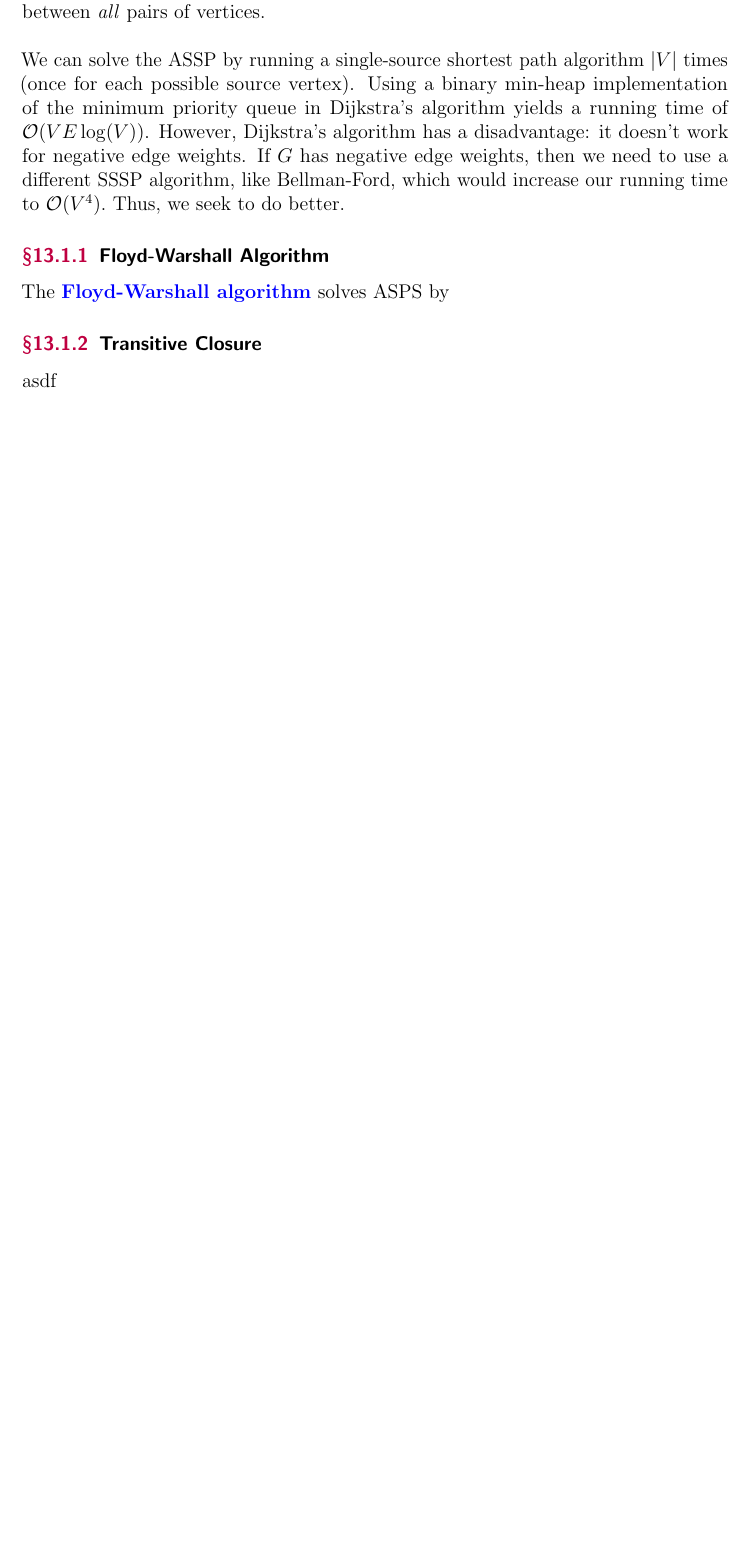
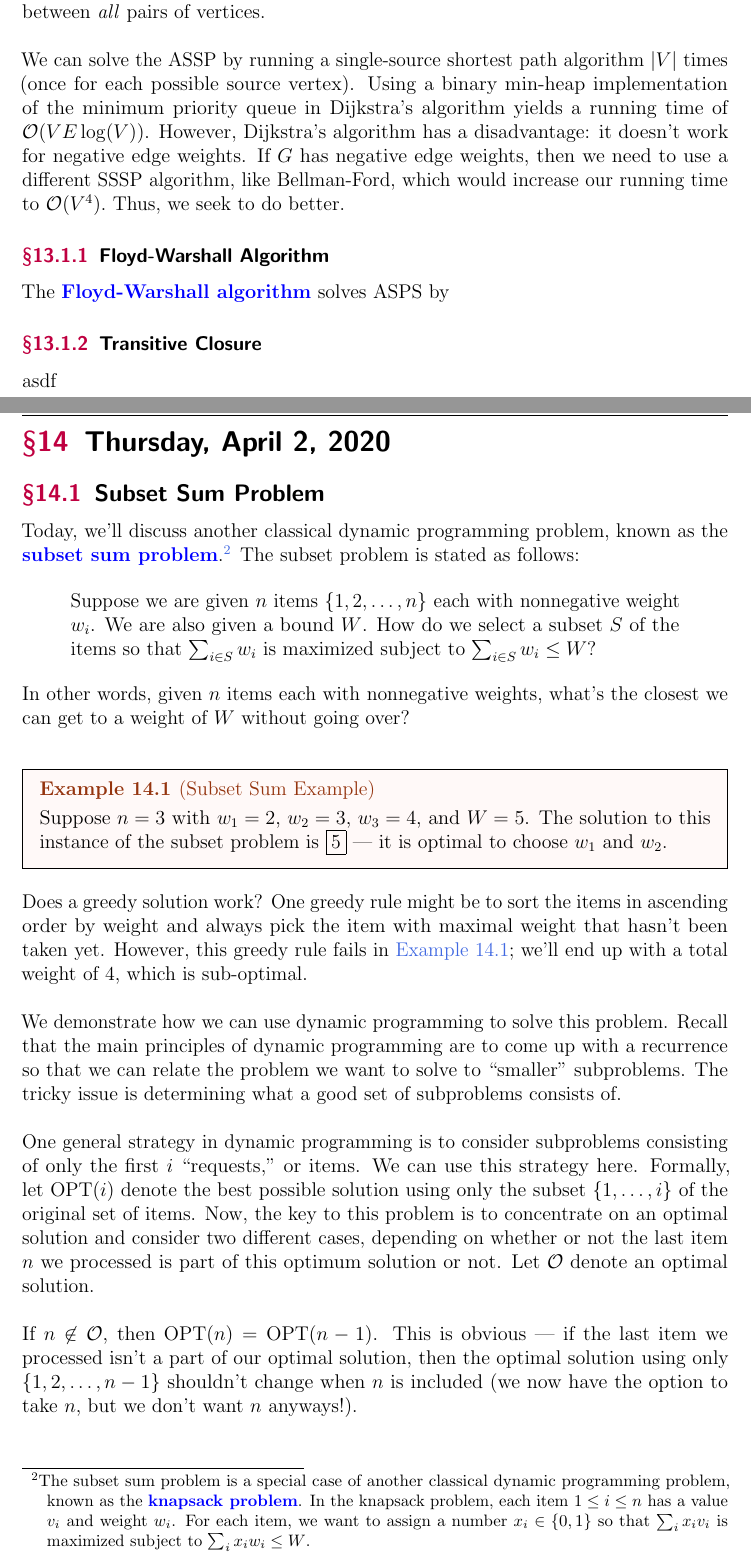
Before and after one commit to kekesh/CMSC451, a LaTeX document (main.tex, which reads april/aprx.tex): part of page 49 of 49 before the commit and two parts of pages 49 and 50 of 51 after it, the two joined at a grey line, cut so that both start at the same text, the shorter picture padded with empty space. The pictures show the PDF file CMSC451.pdf that the author committed with the source.

Commit message:
subset sum

```diff
--- /dev/null
+++ b/april/aprx.tex
@@ -0,0 +1,26 @@
+\newpage
+\section{Thursday, April 2, 2020}
+
+\subsection{Subset Sum Problem}
+
+Today, we'll discuss another classical dynamic programming problem, known as the \vocab{subset sum problem}.\footnote{The subset sum problem is a special case of another classical dynamic programming problem, known as the \vocab{knapsack problem}. In the knapsack problem, each item $1 \leq i \leq n$ has a value $v_i$ and weight $w_i$. For each item, we want to assign a number $x_i \in \{0, 1\}$ so that $\sum_{i}x_iv_i$ is maximized subject to $\sum_{i} x_i w_i \leq W$. } The subset problem is stated as follows:
+
+\begin{quote}
+    Suppose we are given $n$ items $\{1, 2, \ldots, n\}$ each with nonnegative weight $w_i$. We are also given a bound $W$. How do we select a subset $S$ of the items so that $\sum_{i\in S} w_i$ is maximized subject to $\sum_{i\in S} w_i \leq W$?
+\end{quote}
+
+In other words, given $n$ items each with nonnegative weights, what's the closest we can get to a weight of $W$ without going over?  \\
+
+\begin{example}
+[Subset Sum Example] Suppose $n = 3$ with $w_1 = 2$, $w_2 = 3$, $w_3 = 4$, and $W = 5$. The solution to this instance of the subset problem is $\boxed{5}$ --- it is optimal to choose $w_1$ and $w_2$.
+\label{greedy:01}
+\end{example}
+
+Does a greedy solution work? One greedy rule might be to sort the items in ascending order by weight and always pick the item with maximal weight that hasn't been taken yet. However, this greedy rule fails in \Cref{greedy:01}; we'll end up with a total weight of $4$, which is sub-optimal. \\
+
+We demonstrate how we can use dynamic programming to solve this problem. Recall that the main principles of dynamic programming are to come up with a recurrence so that we can relate the problem we want to solve to ``smaller" subproblems. The tricky issue is determining what a good set of subproblems consists of. \\
+
+One general strategy in dynamic programming is to consider subproblems consisting of only the first $i$ ``requests," or items. We can use this strategy here. Formally, let $\OPT(i)$ denote the best possible solution using only the subset $\{1, \ldots, i\}$ of the original set of items. Now, the key to this problem is to concentrate on an optimal solution and consider two different cases, depending on whether or not the last item $n$ we processed is part of this optimum solution or not. Let $\mathcal{O}$ denote an optimal solution.\\
+
+
+If $n \not \in \mathcal{O}$, then $\OPT(n) = \OPT(n - 1)$. This is obvious --- if the last item we processed isn't a part of our optimal solution, then the optimal solution using only $\{1, 2, \ldots, n - 1\}$ shouldn't change when $n$ is included (we now have the option to take $n$, but we don't want $n$ anyways!). \\
@@ -0,0 +37,15 @@
+\OPT(i, w) = \max_{S \subseteq \{1, 2, \ldots, i\}} \sum_{j \in S} w_j \hspace{1em} \text{subject to  } \sum_{j \in S} w_j \leq w.
+\]
+
+Using this new set of subproblems, we can note that the final answer we want is $\OPT(n, W)$. Moreover, we can express the value $\OPT(i, w)$ as an expression from smaller problems. These results are summarized below:
+
+\begin{enumerate}
+    \item If $n \not \in \O$, then $\OPT(n, W) = \OPT(n - 1, W)$ since we can ignore the item $n$.
+    \item If $n\in \O$, then $\OPT(n, W) = w_n + \OPT(n - 1, W - w_n)$ since we now want to use the remaining capacity $W - w_n$ in an optimal way across the first $n - 1$ items.
+\end{enumerate}
+
+If $W < w_n$ for some item $n$, then we require $\OPT(n, W) = \OPT(n - 1, W)$ since we aren't allowed to take item $n$ due to our constraint. Now that we've considered both cases, we can get the optimum solution by simply taking the better of these two options. Therefore, we obtain the following recurrence:
+
+\[
+\OPT(i, W) = \begin{cases}
+\max(\OPT(i - 1, w), w_i + \OPT(i - 1, W - w_i)) & \text{ if } w_i \leq W \\[1em]
```
Also changed, not shown: ekesh.sty (+1 -0 lines), main.tex (+3 -1 lines), CMSC451.pdf, april/aprx.tex (17 more changed lines).
